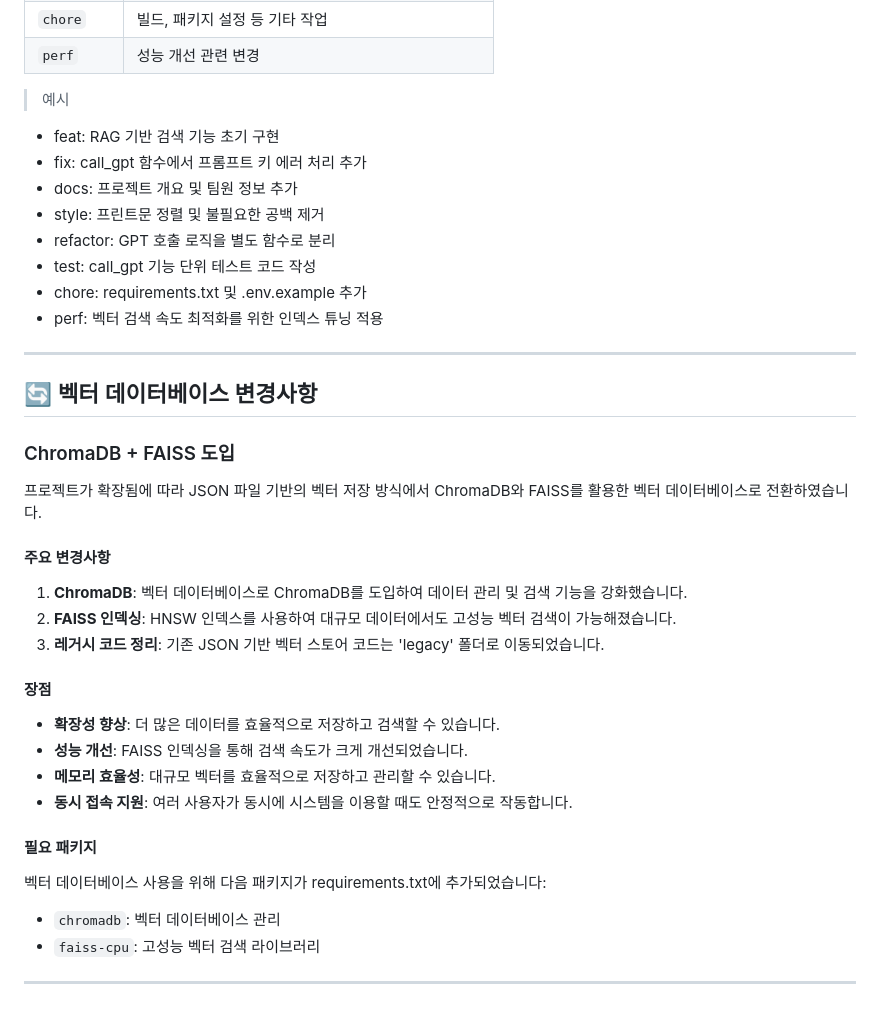
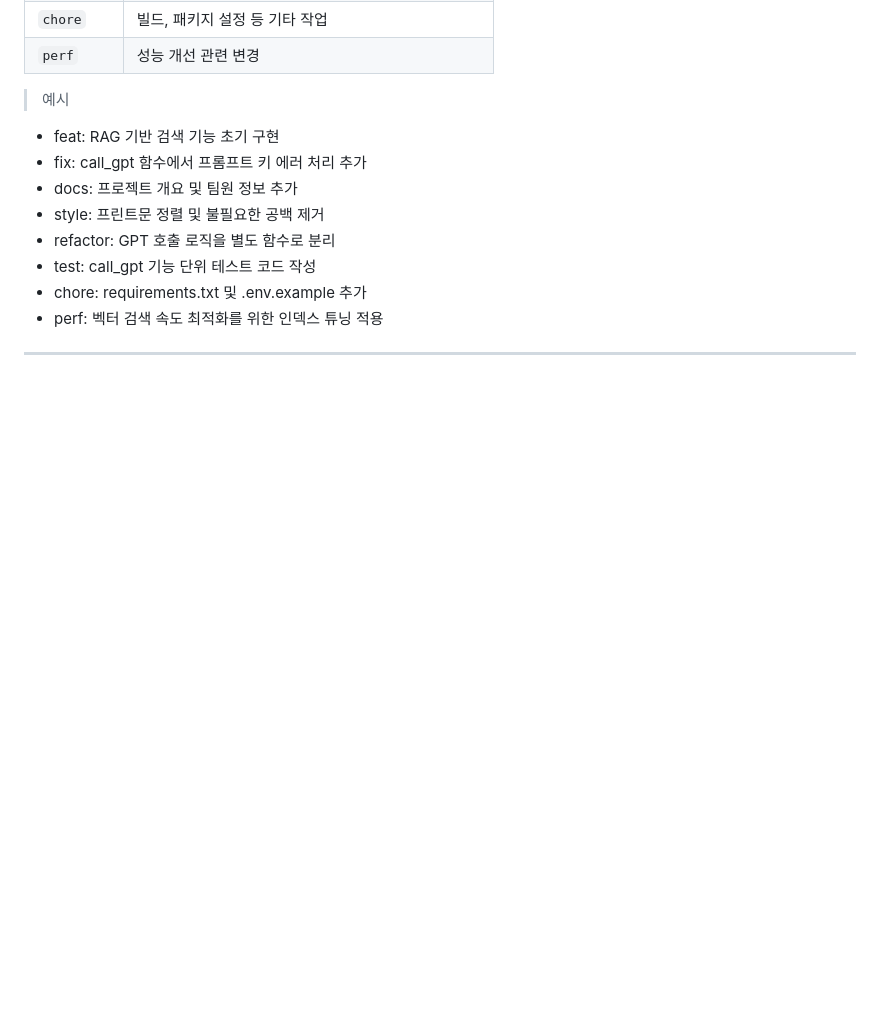
Before and after one commit to Unraa/HUFS-OOS-cs-student-ragbot, a Markdown page: README.md, the part around the change. GitHub-like rendering; blank space fills up the shorter version.

Commit message:
docs: README 정리

```diff
--- a/README.md
+++ b/README.md
@@ -114,31 +114,3 @@ git merge upstream/dev
 - perf: 벡터 검색 속도 최적화를 위한 인덱스 튜닝 적용
 
 ---
-
-## 🔄 벡터 데이터베이스 변경사항
-
-### ChromaDB + FAISS 도입
-
-프로젝트가 확장됨에 따라 JSON 파일 기반의 벡터 저장 방식에서 ChromaDB와 FAISS를 활용한 벡터 데이터베이스로 전환하였습니다.
-
-#### 주요 변경사항
-
-1. **ChromaDB**: 벡터 데이터베이스로 ChromaDB를 도입하여 데이터 관리 및 검색 기능을 강화했습니다.
-2. **FAISS 인덱싱**: HNSW 인덱스를 사용하여 대규모 데이터에서도 고성능 벡터 검색이 가능해졌습니다.
-3. **레거시 코드 정리**: 기존 JSON 기반 벡터 스토어 코드는 'legacy' 폴더로 이동되었습니다.
-
-#### 장점
-
-- **확장성 향상**: 더 많은 데이터를 효율적으로 저장하고 검색할 수 있습니다.
-- **성능 개선**: FAISS 인덱싱을 통해 검색 속도가 크게 개선되었습니다.
-- **메모리 효율성**: 대규모 벡터를 효율적으로 저장하고 관리할 수 있습니다.
-- **동시 접속 지원**: 여러 사용자가 동시에 시스템을 이용할 때도 안정적으로 작동합니다.
-
-#### 필요 패키지
-
-벡터 데이터베이스 사용을 위해 다음 패키지가 requirements.txt에 추가되었습니다:
-
-- `chromadb`: 벡터 데이터베이스 관리
-- `faiss-cpu`: 고성능 벡터 검색 라이브러리
-
----
```
